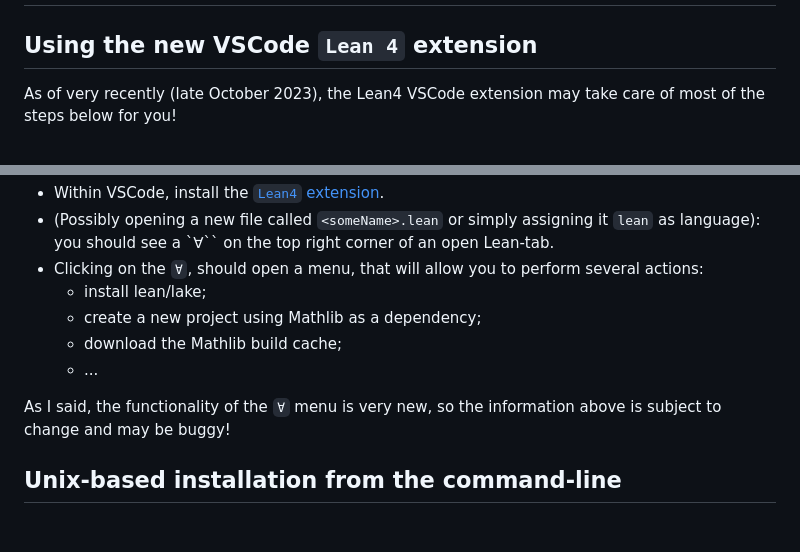
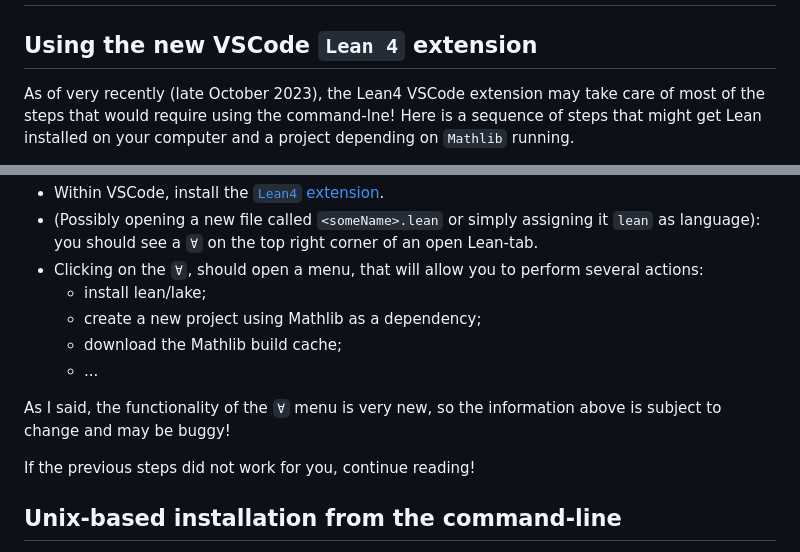
Before and after one commit to adomani/Syllabus, a Markdown page: MA4N1/instructions_for_new_project.md, 2 parts joined by grey strips. Rendered like a GitHub page; blank space fills up the shorter version.

Commit message:
Update installation instruction

```diff
--- a/MA4N1/instructions_for_new_project.md
+++ b/MA4N1/instructions_for_new_project.md
@@ -2,5 +2,7 @@
 
 ##  Using the new VSCode `Lean 4` extension
 
-As of very recently (late October 2023), the Lean4 VSCode extension may take care of most of the steps below for you!
+As of very recently (late October 2023), the Lean4 VSCode extension may take care of most of the steps that would require using the command-lne!
+Here is a sequence of steps that might get Lean installed on your computer and
+a project depending on `Mathlib` running.
 
@@ -8,5 +10,5 @@ As of very recently (late October 2023), the Lean4 VSCode extension may take car
 * Within VSCode, install the [`Lean4` extension](https://marketplace.visualstudio.com/items?itemName=leanprover.lean4).
-* (Possibly opening a new file called `<someName>.lean` or simply assigning it `lean` as language): you should see a `∀`` on the top right corner of an open Lean-tab.
+* (Possibly opening a new file called `<someName>.lean` or simply assigning it `lean` as language): you should see a `∀` on the top right corner of an open Lean-tab.
 * Clicking on the `∀`, should open a menu, that will allow you to perform several actions:
   * install lean/lake;
   * create a new project using Mathlib as a dependency;
@@ -14,6 +16,8 @@ As of very recently (late October 2023), the Lean4 VSCode extension may take car
   * ...
 
 As I said, the functionality of the `∀` menu is very new, so the information above is subject to change and may be buggy!
+
+If the previous steps did not work for you, continue reading!
 
 ##  Unix-based installation from the command-line
 
```
Also changed, not shown: other parts of MA4N1/instructions_for_new_project.md (+1 -1 lines), .src/TPwL_source.md (+7 -3 lines).
